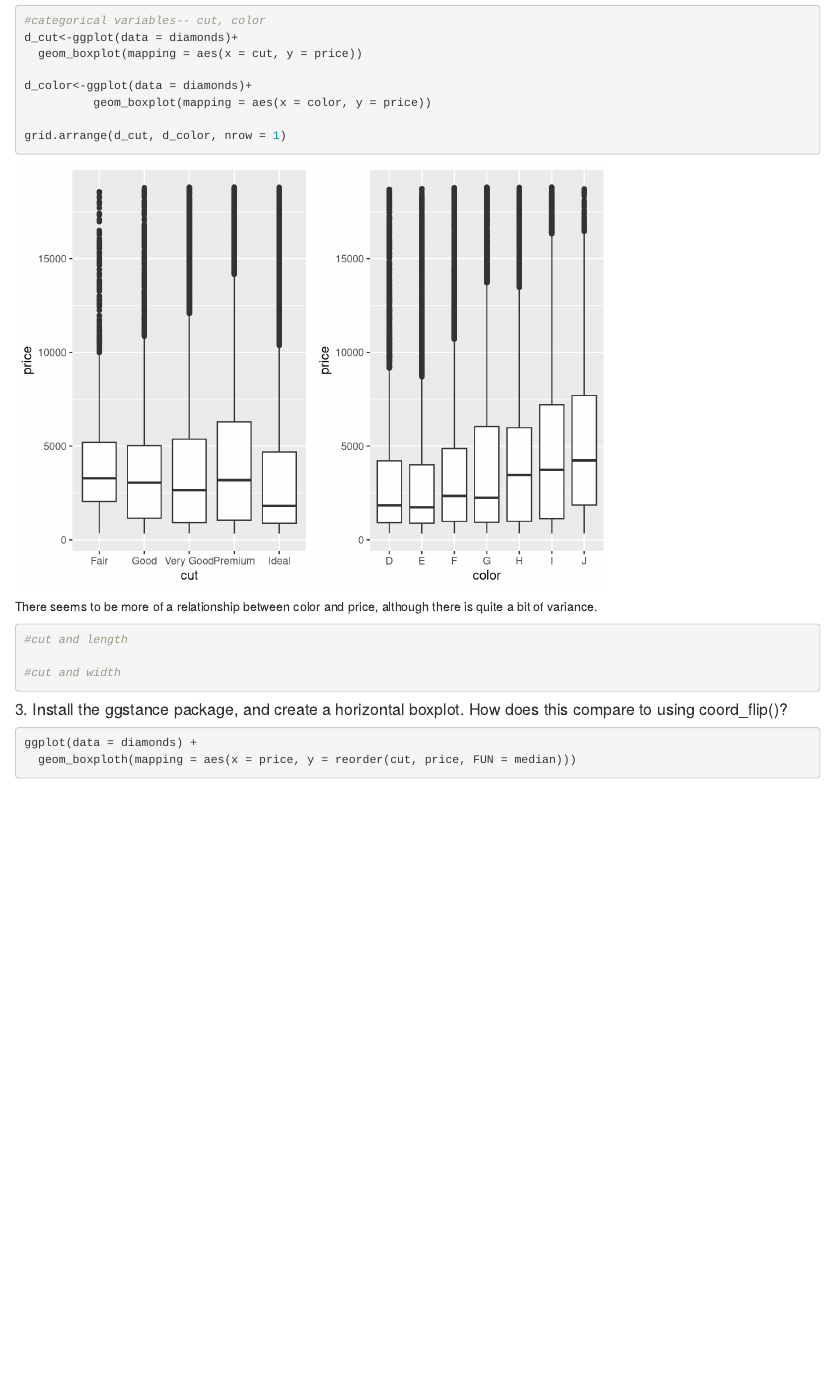
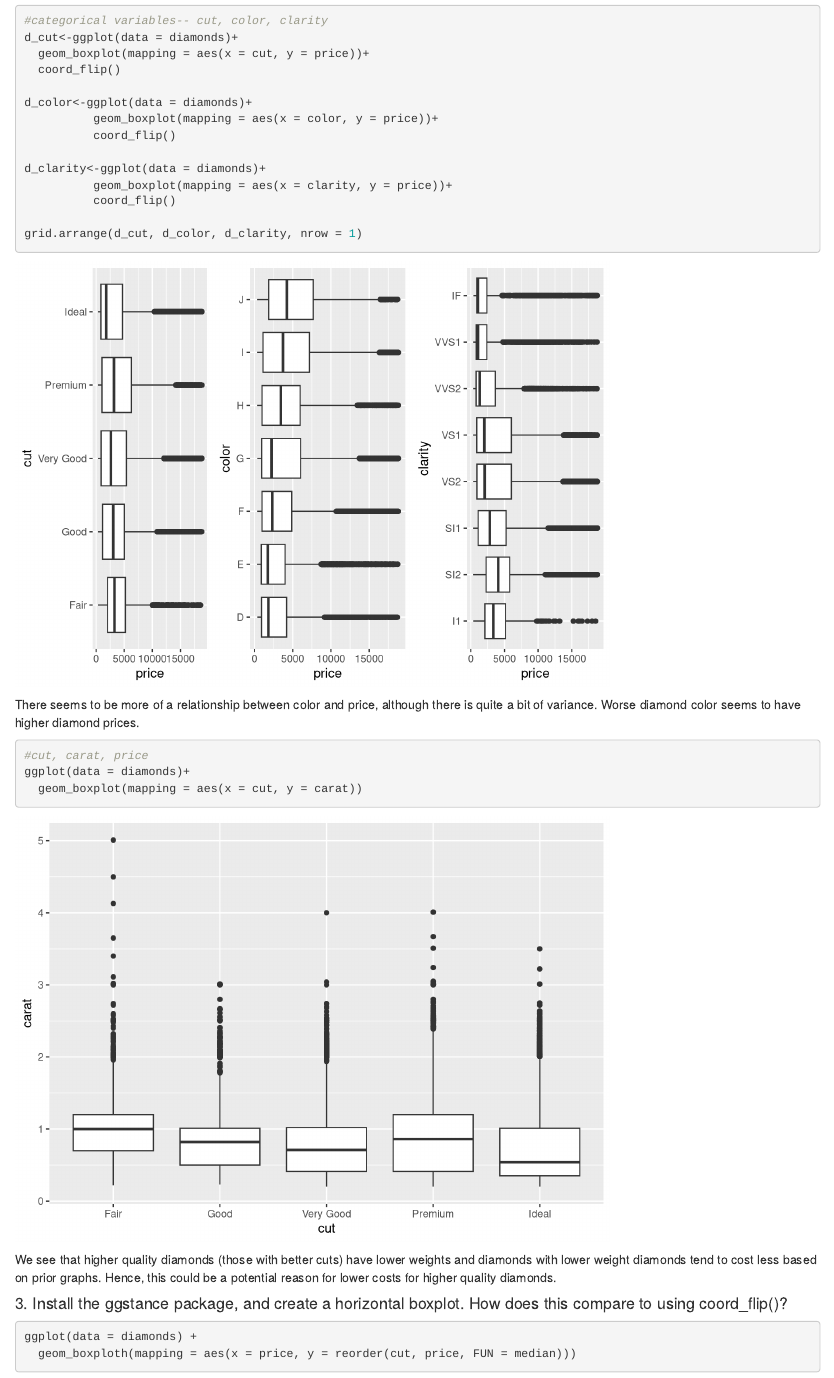
Before and after one commit to mondals61993/biostat-m280-2018-winter, an R Markdown document (hw2.Rmd): the page in a window 1100 px wide, from 10720 px down. Rendered offline with R 4.5, knitr and Pandoc, with nearby package versions; code that draws random numbers runs with fixed seeds of ours; some code elsewhere in the file could not run offline.

Commit message:
complete question 1

````diff
--- a/hw2.Rmd
+++ b/hw2.Rmd
@@ -197,23 +197,32 @@ There are strong relationships (resembling quadratic) between price and length a
 
 ```{r}
-#categorical variables-- cut, color
+#categorical variables-- cut, color, clarity
 d_cut<-ggplot(data = diamonds)+
-  geom_boxplot(mapping = aes(x = cut, y = price))
+  geom_boxplot(mapping = aes(x = cut, y = price))+
+  coord_flip()
 
 d_color<-ggplot(data = diamonds)+
-          geom_boxplot(mapping = aes(x = color, y = price))
+          geom_boxplot(mapping = aes(x = color, y = price))+
+          coord_flip()
 
-grid.arrange(d_cut, d_color, nrow = 1)
+d_clarity<-ggplot(data = diamonds)+
+          geom_boxplot(mapping = aes(x = clarity, y = price))+
+          coord_flip()
+
+grid.arrange(d_cut, d_color, d_clarity, nrow = 1)
 
 ```
 
-There seems to be more of a relationship between color and price, although there is quite a bit of variance.
+There seems to be more of a relationship between color and price, although there is quite a bit of variance. Worse diamond color seems to have higher diamond prices.
+
 ```{r}
-#cut and length
+#cut, carat, price
+ggplot(data = diamonds)+
+  geom_boxplot(mapping = aes(x = cut, y = carat))
 
-#cut and width
 ```
 
+We see that higher quality diamonds (those with better cuts) have lower weights and diamonds with lower weight diamonds tend to cost less based on prior graphs. Hence, this could be a potential reason for lower costs for higher quality diamonds.
 
 #### 3. Install the ggstance package, and create a horizontal boxplot. How does this compare to using coord_flip()?
 
````
Also changed, not shown: hw2.Rmd (8 more changed lines).
